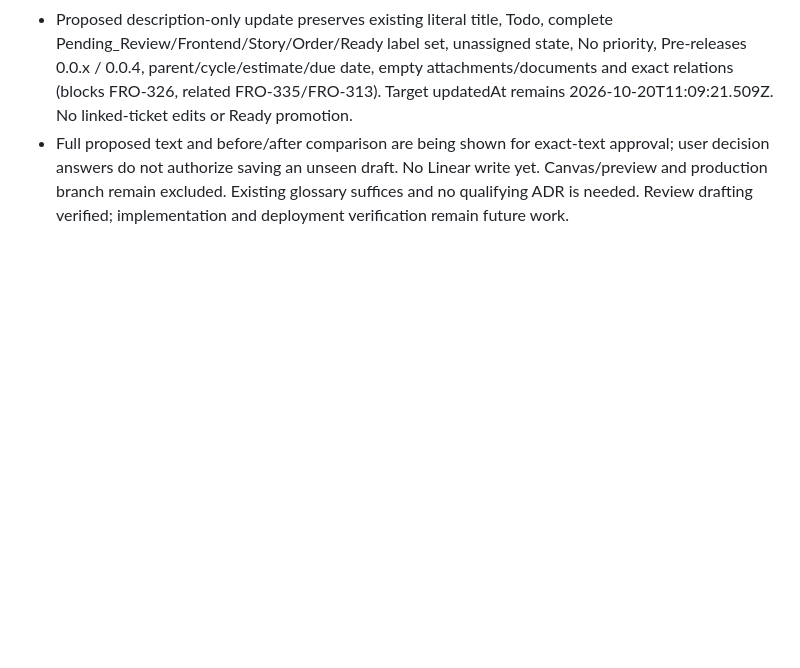
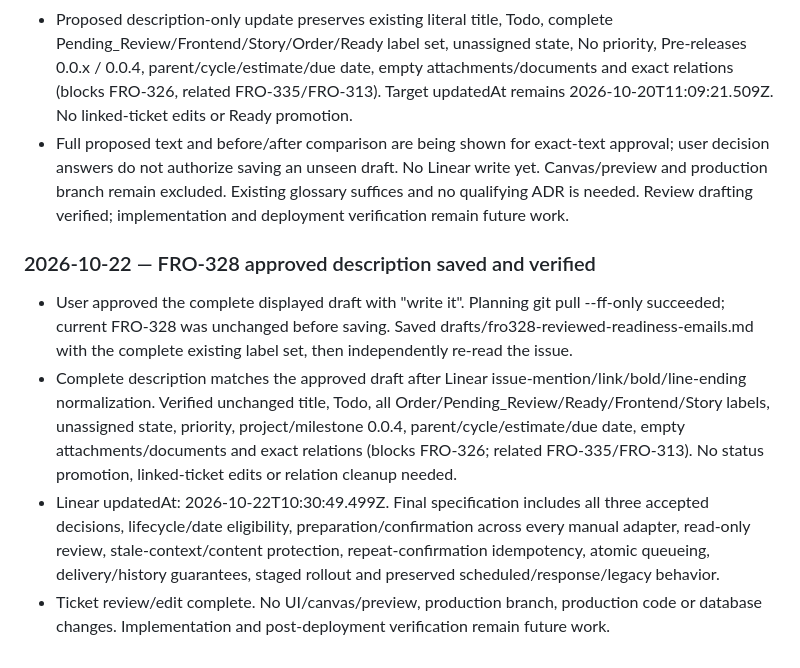
Before and after one commit to frontlineltdproject-star/linear-project, a Markdown page: MEMORY.md, the part around the change. GitHub-like rendering; blank space fills up the shorter version.

Commit message:
Record approved FRO-328 save and verification

```diff
--- a/MEMORY.md
+++ b/MEMORY.md
@@ -816,3 +816,10 @@ Keep durable ticket decisions, issue IDs, dependency ownership and unresolved qu
 - Prepared complete standalone draft at drafts/fro328-reviewed-readiness-emails.md. It aligns status/date eligibility and persistent-button ownership with FRO-326, names verified existing types/guards, defines preparation binding and explicit confirmation across all manual adapters, stale-context rejection, accepted-confirmation idempotency, atomic queueing, preserved reviewed content and manual pre-delivery stale checks. Real response tokens are generated only for delivery; previews never replace existing tokens. Legacy queued work, scheduled reminders and supplier responses retain existing behavior. Includes source context, acceptance coverage and read-only verification with unavailable evidence reported honestly.
 - Proposed description-only update preserves existing literal title, Todo, complete Pending_Review/Frontend/Story/Order/Ready label set, unassigned state, No priority, Pre-releases 0.0.x / 0.0.4, parent/cycle/estimate/due date, empty attachments/documents and exact relations (blocks FRO-326, related FRO-335/FRO-313). Target updatedAt remains 2026-10-20T11:09:21.509Z. No linked-ticket edits or Ready promotion.
 - Full proposed text and before/after comparison are being shown for exact-text approval; user decision answers do not authorize saving an unseen draft. No Linear write yet. Canvas/preview and production branch remain excluded. Existing glossary suffices and no qualifying ADR is needed. Review drafting verified; implementation and deployment verification remain future work.
+
+### 2026-10-22 — FRO-328 approved description saved and verified
+
+- User approved the complete displayed draft with "write it". Planning git pull --ff-only succeeded; current FRO-328 was unchanged before saving. Saved drafts/fro328-reviewed-readiness-emails.md with the complete existing label set, then independently re-read the issue.
+- Complete description matches the approved draft after Linear issue-mention/link/bold/line-ending normalization. Verified unchanged title, Todo, all Order/Pending_Review/Ready/Frontend/Story labels, unassigned state, priority, project/milestone 0.0.4, parent/cycle/estimate/due date, empty attachments/documents and exact relations (blocks FRO-326; related FRO-335/FRO-313). No status promotion, linked-ticket edits or relation cleanup needed.
+- Linear updatedAt: 2026-10-22T10:30:49.499Z. Final specification includes all three accepted decisions, lifecycle/date eligibility, preparation/confirmation across every manual adapter, read-only review, stale-context/content protection, repeat-confirmation idempotency, atomic queueing, delivery/history guarantees, staged rollout and preserved scheduled/response/legacy behavior.
+- Ticket review/edit complete. No UI/canvas/preview, production branch, production code or database changes. Implementation and post-deployment verification remain future work.
```
